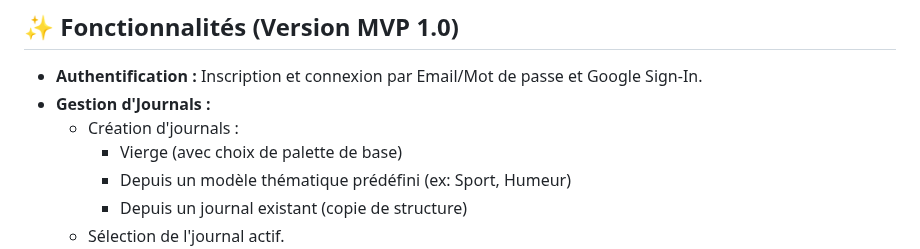
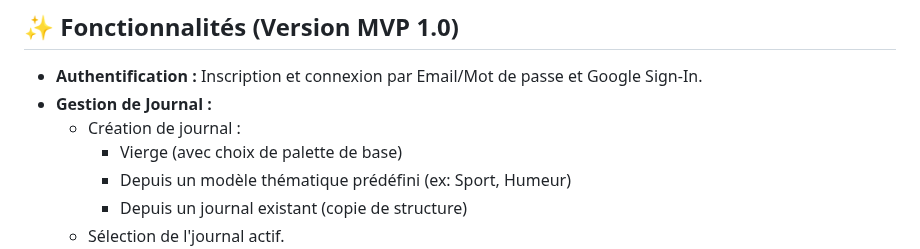
Before and after one commit to Stanworld80/Colors_Notes, a Markdown page: README.md, the part around the change. Drawn GitHub-style.

```diff
--- a/README.md
+++ b/README.md
@@ -33,8 +33,8 @@ https://creativecommons.org/licenses/by-nc-sa/4.0/legalcode.txt
 ## ✨ Fonctionnalités (Version MVP 1.0)
 
 * **Authentification :** Inscription et connexion par Email/Mot de passe et Google Sign-In.
-* **Gestion d'Journals :**
-    * Création d'journals :
+* **Gestion de Journal :**
+    * Création de journal :
         * Vierge (avec choix de palette de base)
         * Depuis un modèle thématique prédéfini (ex: Sport, Humeur)
         * Depuis un journal existant (copie de structure)
```
